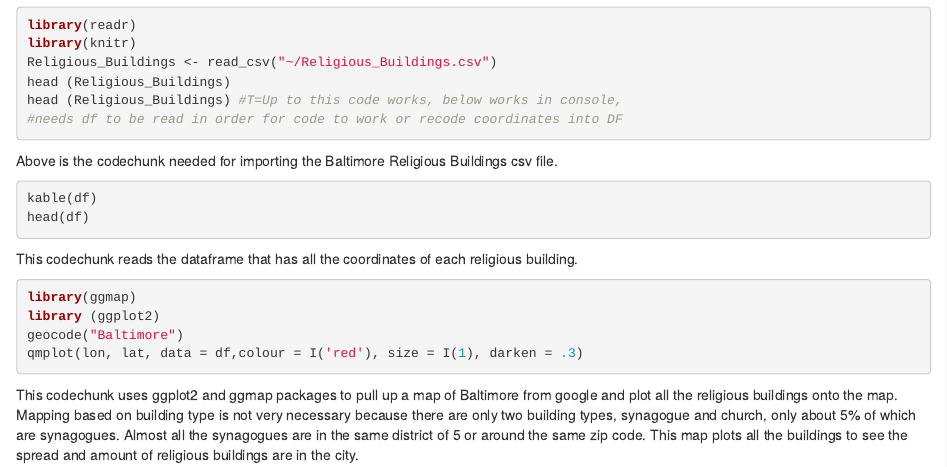
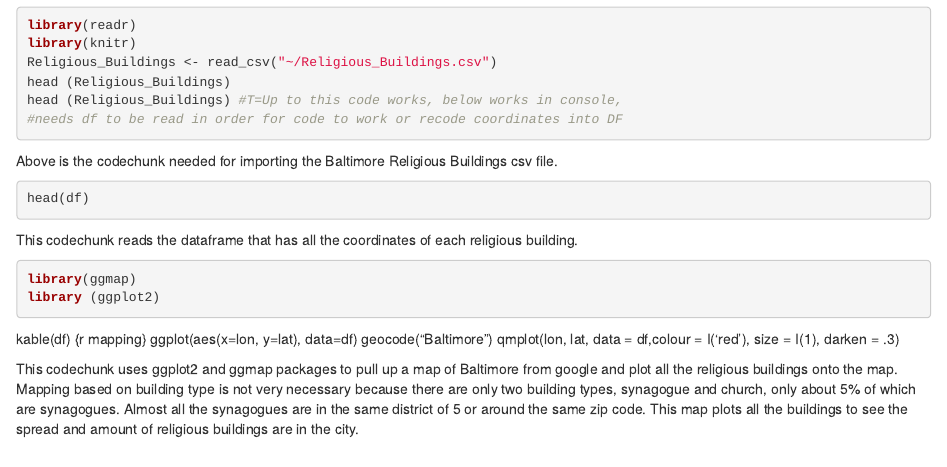
Before and after one commit to na7308a/Homework-2, an R Markdown document (ChurchMap.Rmd): the page in a window 1100 px wide, from 120 px down. Rendered offline with R 4.5, knitr and Pandoc, with nearby package versions; the code chunks are not run, so their results and figures are left out.

Commit message:
commit as much of html as possible..with update to server

````diff
--- a/ChurchMap.Rmd
+++ b/ChurchMap.Rmd
@@ -13,15 +13,20 @@ head (Religious_Buildings) #T=Up to this code works, below works in console,
 #needs df to be read in order for code to work or recode coordinates into DF
 ```
 Above is the codechunk needed for importing the Baltimore Religious Buildings csv file.
+
 ```{r map}
-kable(df)
 head(df)
 ```
 This codechunk reads the dataframe that has all the coordinates of each religious building.
 ```{r Baltimore}
 library(ggmap)
 library (ggplot2)
+```
+kable(df)
+{r mapping}
+ggplot(aes(x=lon, y=lat), data=df)
 geocode("Baltimore")
 qmplot(lon, lat, data = df,colour = I('red'), size = I(1), darken = .3)
-```
+
+
 This codechunk uses ggplot2 and ggmap packages to pull up a map of Baltimore from google and plot all the religious buildings onto the map. Mapping based on building type is not very necessary because there are only two building types, synagogue and church, only about 5% of which are synagogues. Almost all the synagogues are in the same district of 5 or around the same zip code. This map plots all the buildings to see the spread and amount of religious buildings are in the city.
````
Also changed, not shown: ChurchMap.html.
